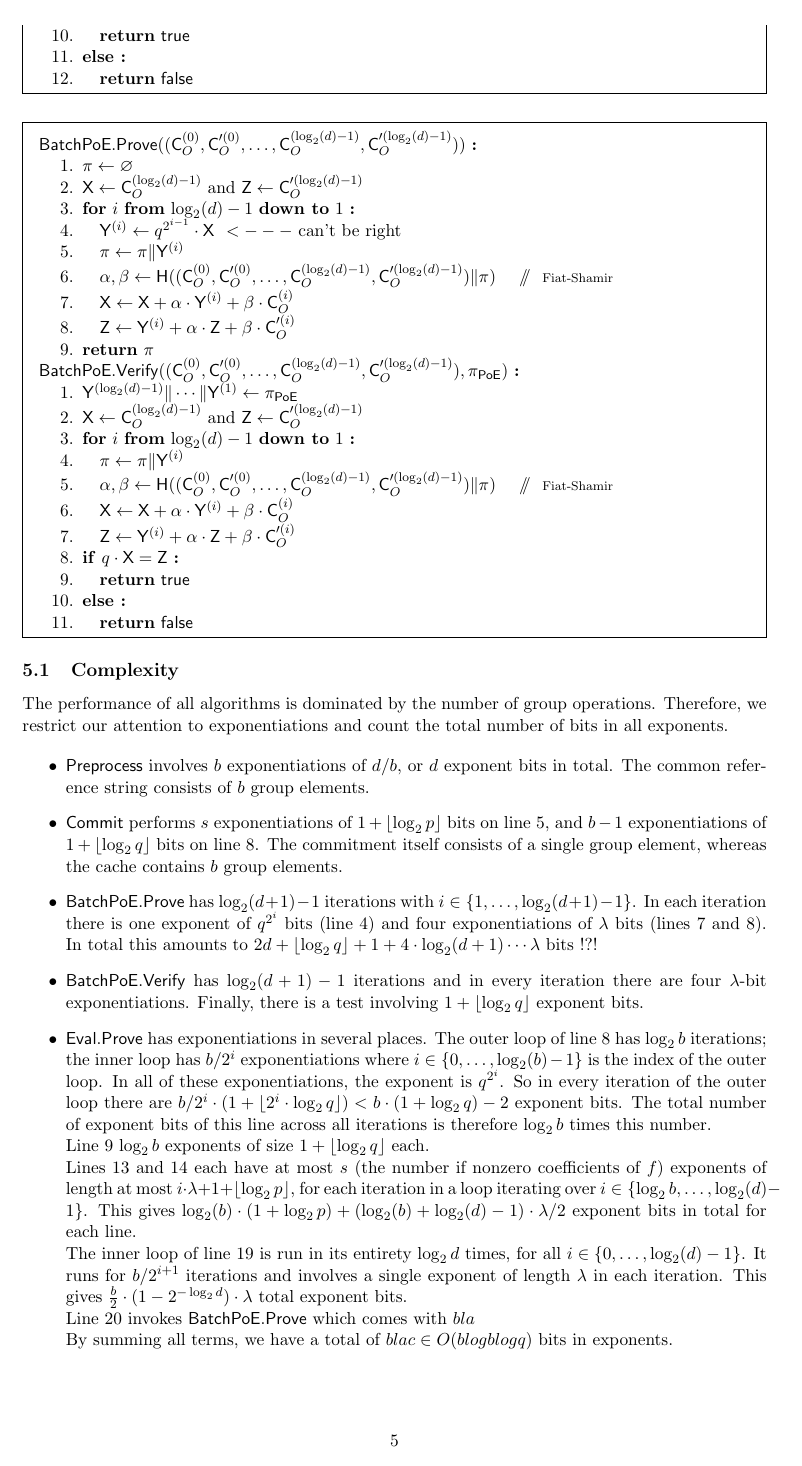
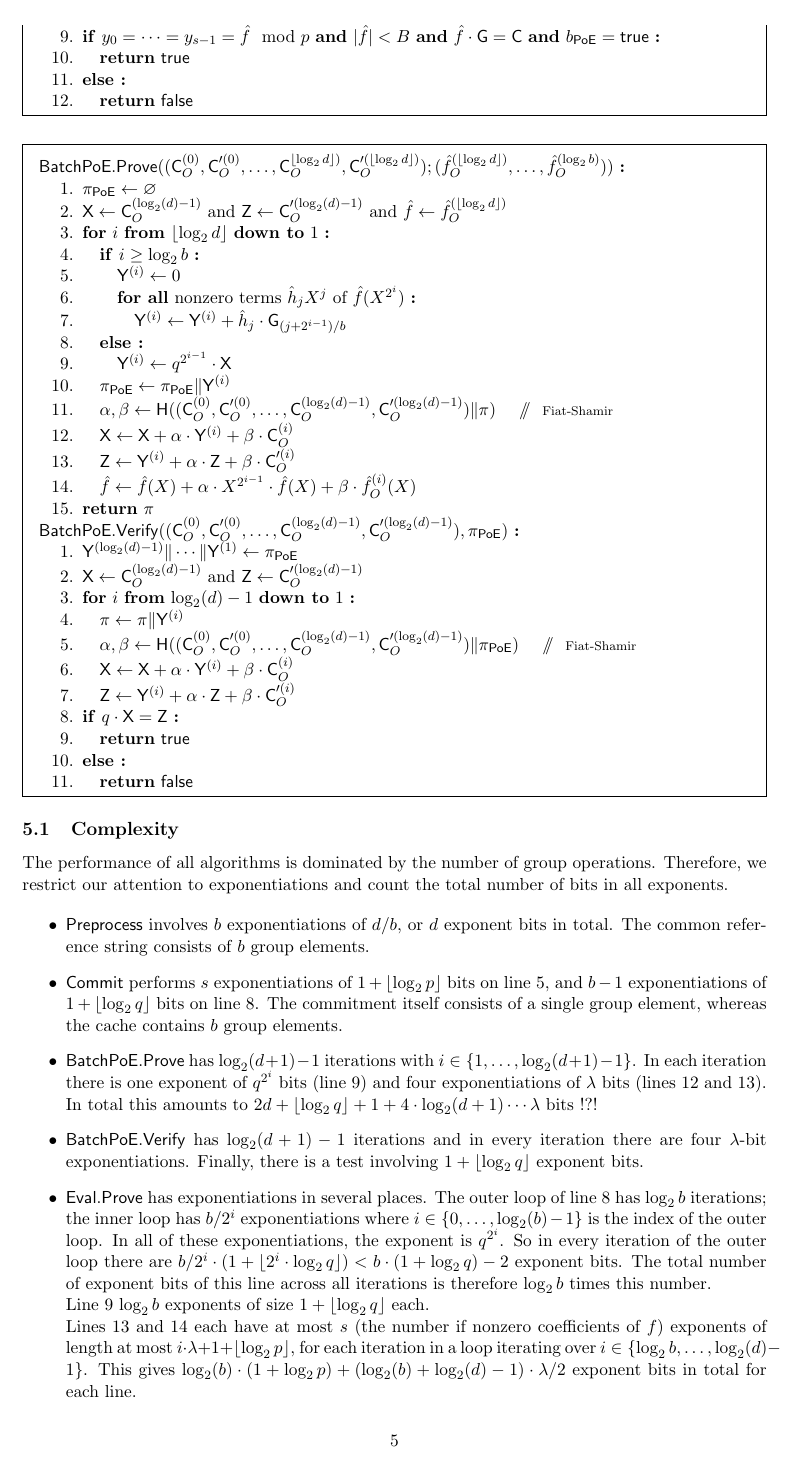
Before and after one commit to bbuenz/darker, a LaTeX document (darker/darker.tex): page 5 of 13. Compiled offline with pdfLaTeX.

Commit message:
fixed pseudocode

```diff
--- a/darker/darker.tex
+++ b/darker/darker.tex
@@ -218,16 +218,22 @@ $\mathsf{Eval.Verify}(\mathsf{C}, \mathbf{z}, \mathbf{y}, \pi_{\mathsf{Eval}})$
 
 
 \begin{mdframed}
-$\mathsf{BatchPoE.Prove}((\mathsf{C}_O^{(0)}, \mathsf{C}_O^{\prime(0)}, \ldots, \mathsf{C}_O^{(\log_2(d)-1)}, \mathsf{C}_O^{\prime(\log_2(d)-1)}))$ \textbf{:}
+$\mathsf{BatchPoE.Prove}((\mathsf{C}_O^{(0)}, \mathsf{C}_O^{\prime(0)}, \ldots, \mathsf{C}_O^{\lfloor\log_2 d \rfloor)}, \mathsf{C}_O^{\prime(\lfloor\log_2 d\rfloor)}); (\hat{f}_O^{(\lfloor \log_2 d\rfloor)}, \ldots, \hat{f}_O^{(\log_2 b)}))$ \textbf{:}
 \begin{enumerate}[nolistsep]
-	\item $\pi \gets \varnothing$
-	\item $\mathsf{X} \gets \mathsf{C}_O^{(\log_2(d)-1)}$ and $\mathsf{Z} \gets \mathsf{C}_O^{\prime(\log_2(d)-1)}$
-	\item \textbf{for} $i$ \textbf{from} $\log_2(d) - 1$ \textbf{down to} $1$ \textbf{:}
-	\item \pcind $\mathsf{Y}^{(i)} \gets q^{2^{i-1}} \cdot \mathsf{X}$ \label{line:batchpoeverify-q} $<---$ can't be right
-	\item \pcind $\pi \gets \pi \Vert \mathsf{Y}^{(i)}$
+	\item $\pi_{\mathsf{PoE}} \gets \varnothing$
+	\item $\mathsf{X} \gets \mathsf{C}_O^{(\log_2(d)-1)}$ and $\mathsf{Z} \gets \mathsf{C}_O^{\prime(\log_2(d)-1)}$ and $\hat{f} \gets \hat{f}_O^{(\lfloor \log_2 d \rfloor)}$
+	\item \textbf{for} $i$ \textbf{from} $\lfloor \log_2 d \rfloor$ \textbf{down to} $1$ \textbf{:}
+	\item \pcind \textbf{if} $i \geq \log_2 b$ \textbf{:}
+	\item \pcind \pcind $\mathsf{Y}^{(i)} \gets 0$
+	\item \pcind \pcind \textbf{for all} nonzero terms $\hat{h}_jX^j$ of $\hat{f}(X^{2^i})$ \textbf{:}
+	\item \pcind \pcind \pcind $\mathsf{Y}^{(i)} \gets \mathsf{Y}^{(i)} + \hat{h}_j \cdot \mathsf{G}_{(j+2^{i-1})/b}$
+	\item \pcind \textbf{else :}
+	\item \pcind \pcind $\mathsf{Y}^{(i)} \gets q^{2^{i-1}} \cdot \mathsf{X}$ \label{line:batchpoeverify-q}
+	\item \pcind $\pi_{\mathsf{PoE}} \gets \pi_{\mathsf{PoE}} \Vert \mathsf{Y}^{(i)}$
 	\item \pcind $\alpha, \beta \gets \mathsf{H}((\mathsf{C}_O^{(0)}, \mathsf{C}_O^{\prime(0)}, \ldots, \mathsf{C}_O^{(\log_2(d)-1)}, \mathsf{C}_O^{\prime(\log_2(d)-1)}) \Vert \pi)$ \pccomment{Fiat-Shamir}
 	\item \pcind $\mathsf{X} \gets \mathsf{X} + \alpha \cdot \mathsf{Y}^{(i)} + \beta \cdot \mathsf{C}_O^{(i)}$ \label{line:batchpoeverify-regular}
 	\item \pcind $\mathsf{Z} \gets \mathsf{Y}^{(i)} + \alpha \cdot \mathsf{Z} + \beta \cdot \mathsf{C}_O^{\prime(i)}$\label{line:batchpoeverify-prime}
+	\item \pcind $\hat{f} \gets \hat{f}(X) + \alpha \cdot X^{2^{i-1}} \cdot \hat{f}(X) + \beta \cdot \hat{f}^{(i)}_O(X)$
 	\item \textbf{return} $\pi$
 \end{enumerate}
 $\mathsf{BatchPoE.Verify}((\mathsf{C}_O^{(0)}, \mathsf{C}_O^{\prime(0)}, \ldots, \mathsf{C}_O^{(\log_2(d)-1)}, \mathsf{C}_O^{\prime(\log_2(d)-1)}), \pi_{\mathsf{PoE}})$ \textbf{:}
@@ -236,7 +242,7 @@ $\mathsf{BatchPoE.Verify}((\mathsf{C}_O^{(0)}, \mathsf{C}_O^{\prime(0)}, \ldots,
 	\item $\mathsf{X} \gets \mathsf{C}_O^{(\log_2(d)-1)}$ and $\mathsf{Z} \gets \mathsf{C}_O^{\prime(\log_2(d)-1)}$
 	\item \textbf{for} $i$ \textbf{from} $\log_2(d) - 1$ \textbf{down to} $1$ \textbf{:}
 	\item \pcind $\pi \gets \pi \Vert \mathsf{Y}^{(i)}$
-	\item \pcind $\alpha, \beta \gets \mathsf{H}((\mathsf{C}_O^{(0)}, \mathsf{C}_O^{\prime(0)}, \ldots, \mathsf{C}_O^{(\log_2(d)-1)}, \mathsf{C}_O^{\prime(\log_2(d)-1)}) \Vert \pi)$ \pccomment{Fiat-Shamir}
+	\item \pcind $\alpha, \beta \gets \mathsf{H}((\mathsf{C}_O^{(0)}, \mathsf{C}_O^{\prime(0)}, \ldots, \mathsf{C}_O^{(\log_2(d)-1)}, \mathsf{C}_O^{\prime(\log_2(d)-1)}) \Vert \pi_{\mathsf{PoE}})$ \pccomment{Fiat-Shamir}
 	\item \pcind $\mathsf{X} \gets \mathsf{X} + \alpha \cdot \mathsf{Y}^{(i)} + \beta \cdot \mathsf{C}_O^{(i)}$
 	\item \pcind $\mathsf{Z} \gets \mathsf{Y}^{(i)} + \alpha \cdot \mathsf{Z} + \beta \cdot \mathsf{C}_O^{\prime(i)}$
 	\item \textbf{if} $q \cdot \mathsf{X} = \mathsf{Z}$ \textbf{:}
```
Also changed, not shown: darker/darker.tex (10 more changed lines).
